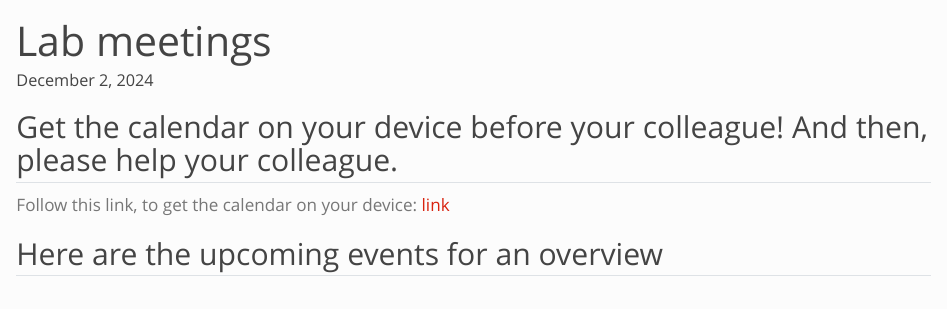
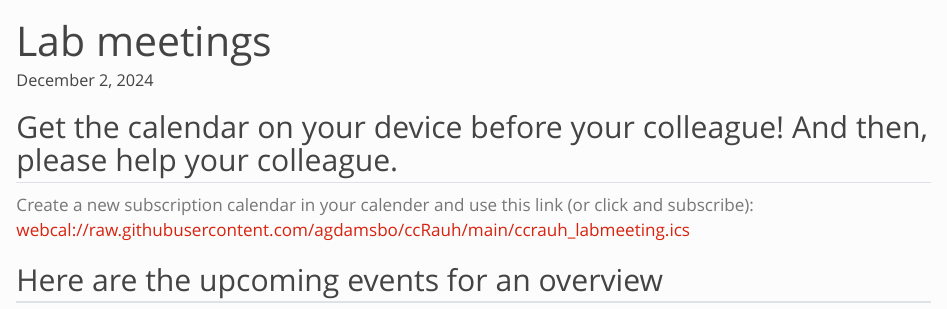
Before and after one commit to agdamsbo/ccRauh, a Quarto document (doc/lab-meetings.qmd): the page in a window 1100 px wide, from its top. Rendered offline with R 4.5, knitr and Pandoc in place of Quarto, with nearby package versions; the code chunks are not run, so their results and figures are left out.

Commit message:
updated link

```diff
--- a/doc/lab-meetings.qmd
+++ b/doc/lab-meetings.qmd
@@ -30,8 +30,9 @@ system(paste("open", here::here("data/labmeetings.csv")))
 
 ## Get the calendar on your device before your colleague! And then, please help your colleague.
 
-Follow this link, to get the calendar on your device:
-[link](webcal://raw.githubusercontent.com/agdamsbo/ccRauh/main/ccrauh_labmeeting.ics)
+Create a new subscription calendar in your calender and use this link
+(or click and subscribe):
+<webcal://raw.githubusercontent.com/agdamsbo/ccRauh/main/ccrauh_labmeeting.ics>
 
 ## Here are the upcoming events for an overview
 
```
Also changed, not shown: 5 other files.
